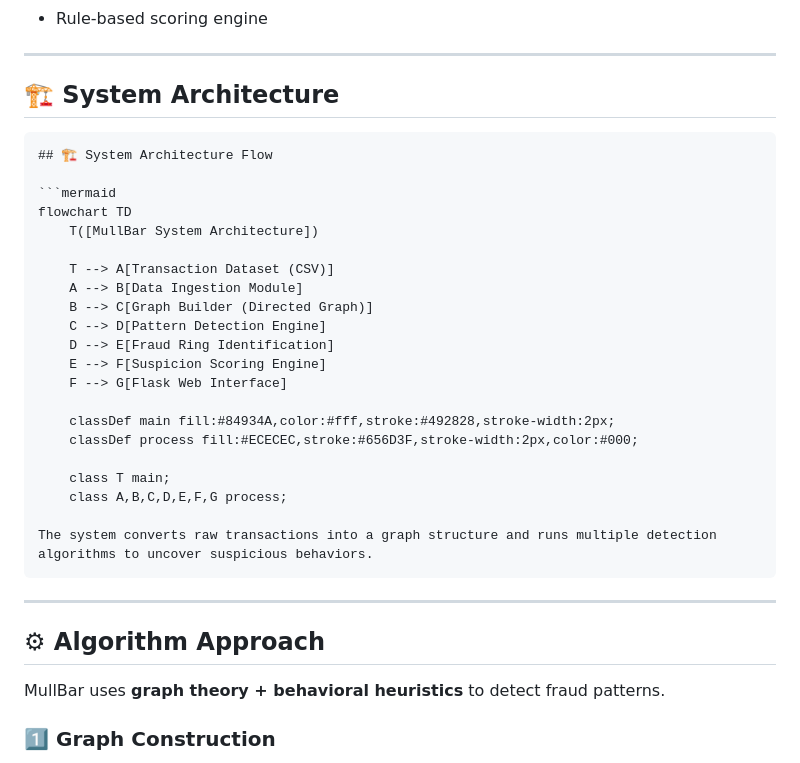
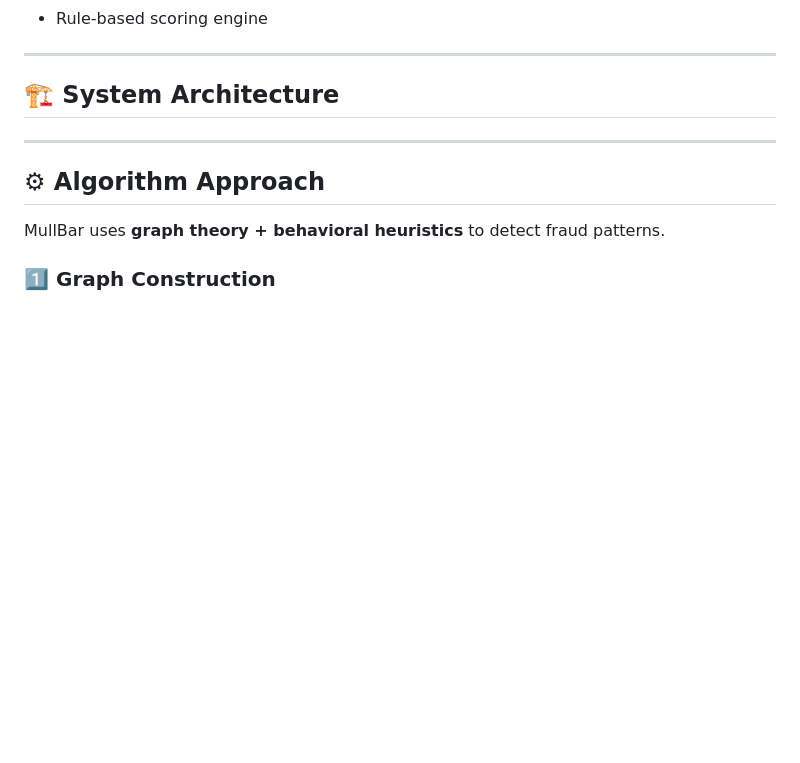
Before and after one commit to TejaswiGade13/MullBar---Money-Mulling-Detection-, a Markdown page: README.md, the part around the change. GitHub-like rendering; blank space fills up the shorter version.

````diff
--- a/README.md
+++ b/README.md
@@ -50,29 +50,7 @@ Built with a focus on **explainability, clarity, and real-world patterns**, this
 
 ## 🏗 System Architecture
 
-```markdown
-## 🏗 System Architecture Flow
 
-```mermaid
-flowchart TD
-    T([MullBar System Architecture])
-
-    T --> A[Transaction Dataset (CSV)]
-    A --> B[Data Ingestion Module]
-    B --> C[Graph Builder (Directed Graph)]
-    C --> D[Pattern Detection Engine]
-    D --> E[Fraud Ring Identification]
-    E --> F[Suspicion Scoring Engine]
-    F --> G[Flask Web Interface]
-
-    classDef main fill:#84934A,color:#fff,stroke:#492828,stroke-width:2px;
-    classDef process fill:#ECECEC,stroke:#656D3F,stroke-width:2px,color:#000;
-
-    class T main;
-    class A,B,C,D,E,F,G process;
-
-The system converts raw transactions into a graph structure and runs multiple detection algorithms to uncover suspicious behaviors.
-```
 ---
 
 ## ⚙ Algorithm Approach
````
